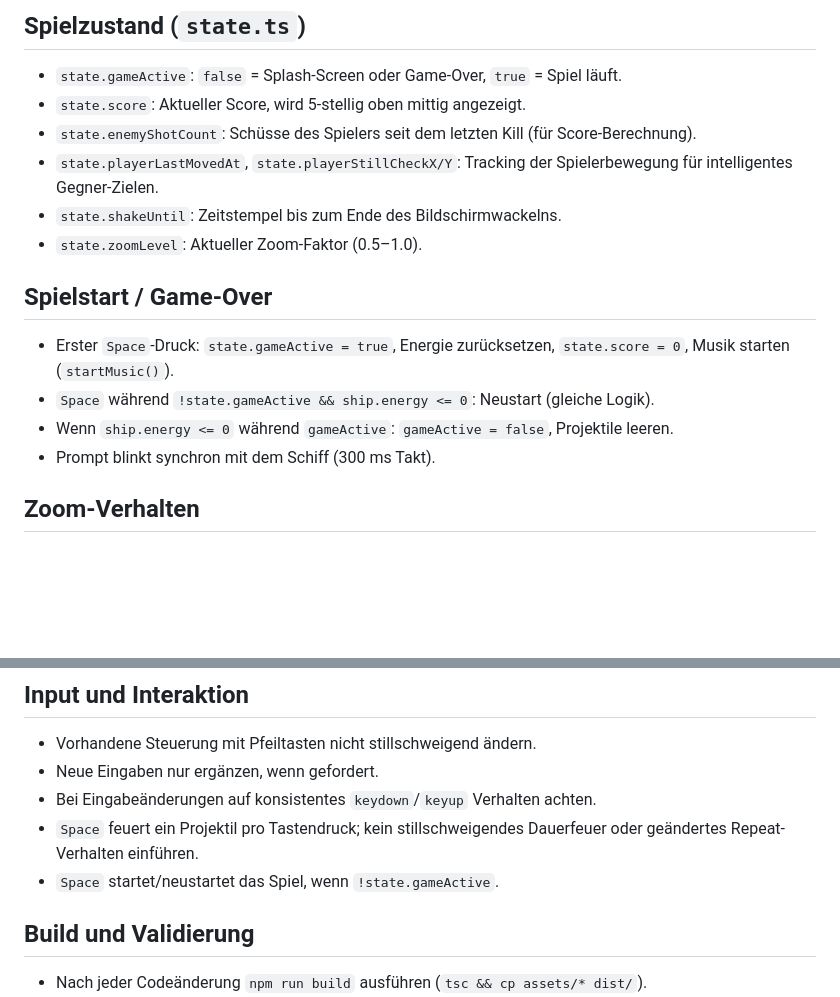
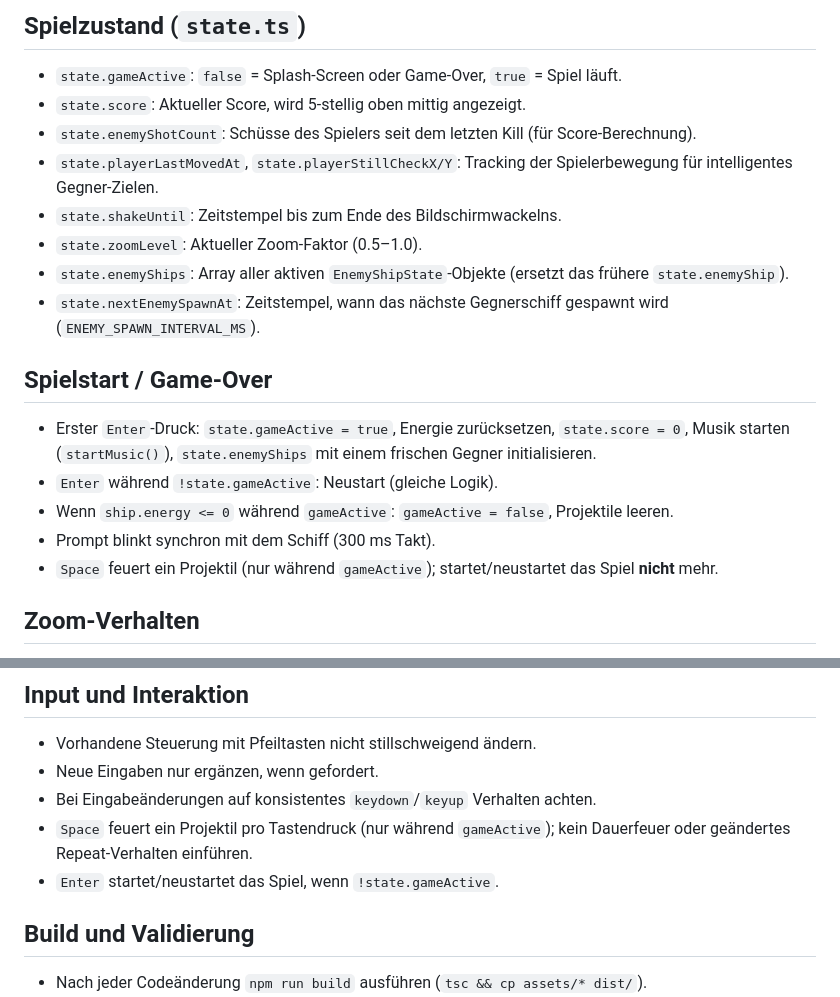
Before and after one commit to phausser/HighMoon2, a Markdown page: .github/copilot-instructions.md, 2 parts joined by grey strips. Drawn GitHub-style; blank space fills up the shorter version.

```diff
--- a/.github/copilot-instructions.md
+++ b/.github/copilot-instructions.md
@@ -52,12 +52,15 @@ Dieses Dokument definiert, wie Copilot in `HighMoon2` arbeiten soll.
 - `state.playerLastMovedAt`, `state.playerStillCheckX/Y`: Tracking der Spielerbewegung für intelligentes Gegner-Zielen.
 - `state.shakeUntil`: Zeitstempel bis zum Ende des Bildschirmwackelns.
 - `state.zoomLevel`: Aktueller Zoom-Faktor (0.5–1.0).
+- `state.enemyShips`: Array aller aktiven `EnemyShipState`-Objekte (ersetzt das frühere `state.enemyShip`).
+- `state.nextEnemySpawnAt`: Zeitstempel, wann das nächste Gegnerschiff gespawnt wird (`ENEMY_SPAWN_INTERVAL_MS`).
 
 ## Spielstart / Game-Over
-- Erster `Space`-Druck: `state.gameActive = true`, Energie zurücksetzen, `state.score = 0`, Musik starten (`startMusic()`).
-- `Space` während `!state.gameActive && ship.energy <= 0`: Neustart (gleiche Logik).
+- Erster `Enter`-Druck: `state.gameActive = true`, Energie zurücksetzen, `state.score = 0`, Musik starten (`startMusic()`), `state.enemyShips` mit einem frischen Gegner initialisieren.
+- `Enter` während `!state.gameActive`: Neustart (gleiche Logik).
 - Wenn `ship.energy <= 0` während `gameActive`: `gameActive = false`, Projektile leeren.
 - Prompt blinkt synchron mit dem Schiff (300 ms Takt).
+- `Space` feuert ein Projektil (nur während `gameActive`); startet/neustartet das Spiel **nicht** mehr.
 
 ## Zoom-Verhalten
 - Zoom gilt ausschliesslich für Spieler-Projektile; Gegner-Projektile werden vollständig ignoriert.
@@ -86,8 +89,8 @@ Dieses Dokument definiert, wie Copilot in `HighMoon2` arbeiten soll.
 - Vorhandene Steuerung mit Pfeiltasten nicht stillschweigend ändern.
 - Neue Eingaben nur ergänzen, wenn gefordert.
 - Bei Eingabeänderungen auf konsistentes `keydown`/`keyup` Verhalten achten.
-- `Space` feuert ein Projektil pro Tastendruck; kein stillschweigendes Dauerfeuer oder geändertes Repeat-Verhalten einführen.
-- `Space` startet/neustartet das Spiel, wenn `!state.gameActive`.
+- `Space` feuert ein Projektil pro Tastendruck (nur während `gameActive`); kein Dauerfeuer oder geändertes Repeat-Verhalten einführen.
+- `Enter` startet/neustartet das Spiel, wenn `!state.gameActive`.
 
 ## Build und Validierung
 - Nach jeder Codeänderung `npm run build` ausführen (`tsc && cp assets/* dist/`).
```
Also changed, not shown: AGENTS.md (+6 -4 lines), README.md (+3 -2 lines).
